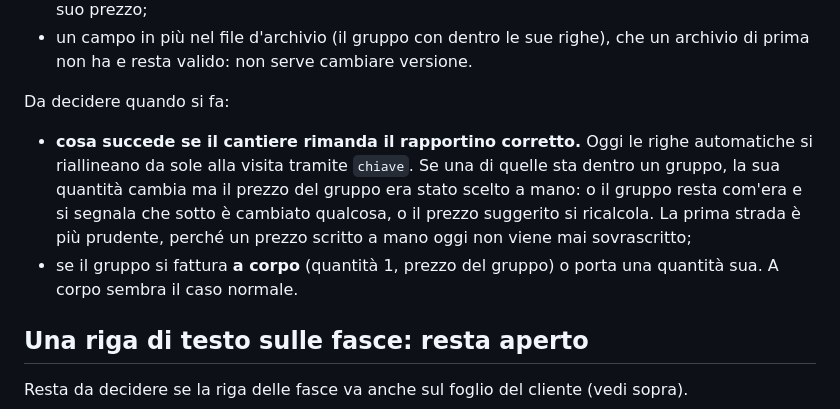
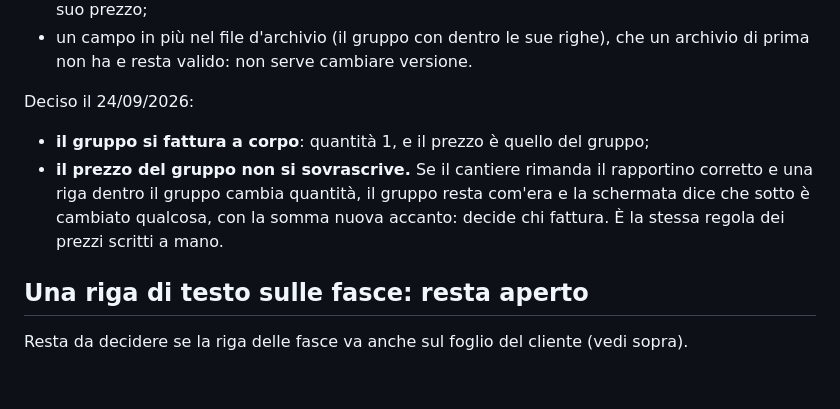
Before and after one commit to MatteoPedrolli/GardenLog, a Markdown page: RICHIESTE.md, the part around the change. Drawn GitHub-style; blank space fills up the shorter version.

Commit message:
Richieste in attesa: il gruppo di voci è a corpo e il suo prezzo non si sovrascrive
Co-Authored-By: Claude Opus 5.5 <noreply@anthropic.com>
Claude-Session: https://claude.ai/code/session_01W6FXEhTgSbGKizDbaZkV7m

```diff
--- a/RICHIESTE.md
+++ b/RICHIESTE.md
@@ -73,16 +73,13 @@ Cosa tocca:
 - un campo in più nel file d'archivio (il gruppo con dentro le sue righe), che
   un archivio di prima non ha e resta valido: non serve cambiare versione.
 
-Da decidere quando si fa:
+Deciso il 24/09/2026:
 
-- **cosa succede se il cantiere rimanda il rapportino corretto.** Oggi le righe
-  automatiche si riallineano da sole alla visita tramite `chiave`. Se una di
-  quelle sta dentro un gruppo, la sua quantità cambia ma il prezzo del gruppo era
-  stato scelto a mano: o il gruppo resta com'era e si segnala che sotto è cambiato
-  qualcosa, o il prezzo suggerito si ricalcola. La prima strada è più prudente,
-  perché un prezzo scritto a mano oggi non viene mai sovrascritto;
-- se il gruppo si fattura **a corpo** (quantità 1, prezzo del gruppo) o porta una
-  quantità sua. A corpo sembra il caso normale.
+- **il gruppo si fattura a corpo**: quantità 1, e il prezzo è quello del gruppo;
+- **il prezzo del gruppo non si sovrascrive.** Se il cantiere rimanda il
+  rapportino corretto e una riga dentro il gruppo cambia quantità, il gruppo resta
+  com'era e la schermata dice che sotto è cambiato qualcosa, con la somma nuova
+  accanto: decide chi fattura. È la stessa regola dei prezzi scritti a mano.
 
 ## Una riga di testo sulle fasce: resta aperto
 
```
